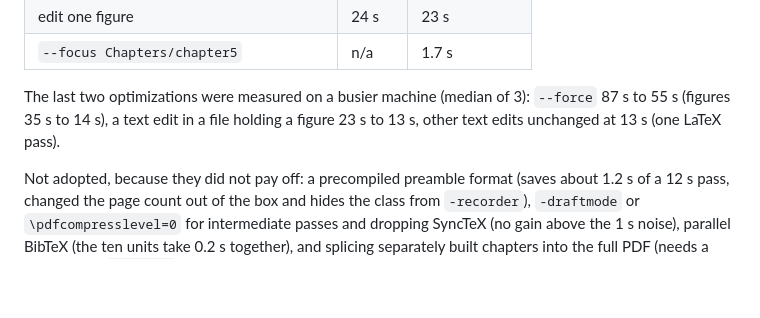
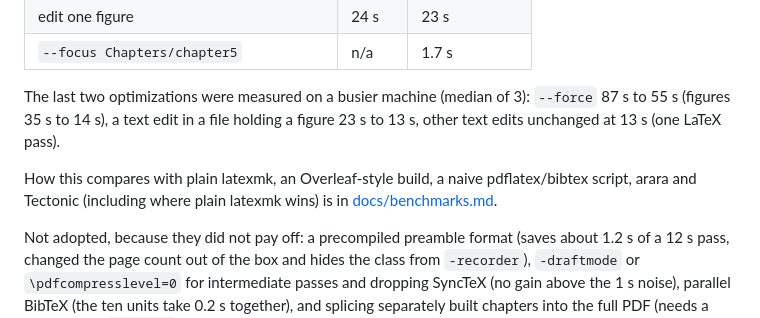
Before and after one commit to NotTahaAli/LatexPipeline, a Markdown page: README.md, the part around the change. GitHub-like rendering; blank space fills up the shorter version.

```diff
--- a/README.md
+++ b/README.md
@@ -262,6 +262,8 @@ Limits (use `externalize = false` in `build.toml` if they bite, or `--force` to
 
 The last two optimizations were measured on a busier machine (median of 3): `--force` 87 s to 55 s (figures 35 s to 14 s), a text edit in a file holding a figure 23 s to 13 s, other text edits unchanged at 13 s (one LaTeX pass).
 
+How this compares with plain latexmk, an Overleaf-style build, a naive pdflatex/bibtex script, arara and Tectonic (including where plain latexmk wins) is in [docs/benchmarks.md](docs/benchmarks.md).
+
 Not adopted, because they did not pay off: a precompiled preamble format (saves about 1.2 s of a 12 s pass, changed the page count out of the box and hides the class from `-recorder`), `-draftmode` or `\pdfcompresslevel=0` for intermediate passes and dropping SyncTeX (no gain above the 1 s noise), parallel BibTeX (the ten units take 0.2 s together), and splicing separately built chapters into the full PDF (needs a PDF library; `pdfunite` drops the outline and breaks cross-chapter links).
 
 ---
```
Also changed, not shown: docs/benchmarks.md (added, +65 -0 lines).
